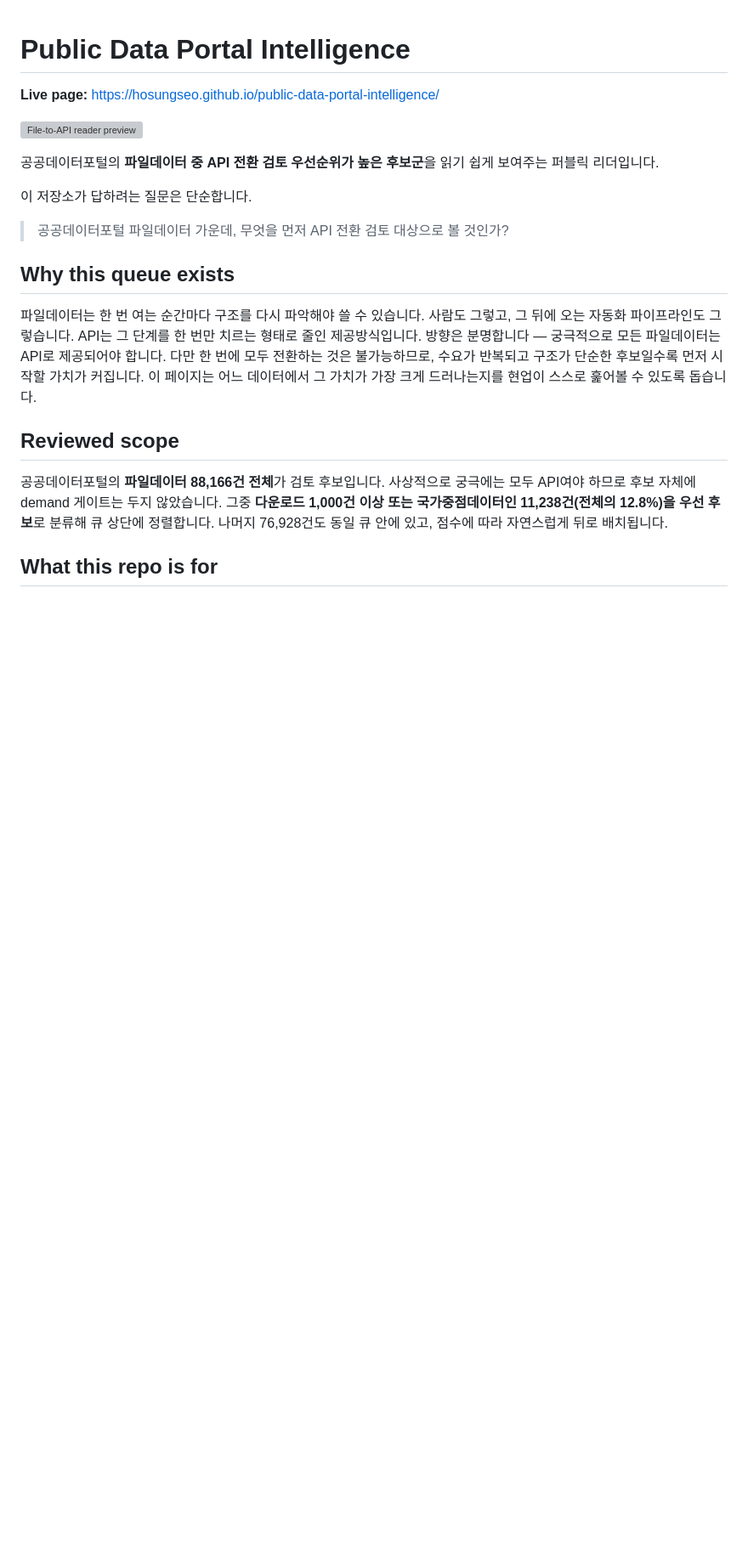
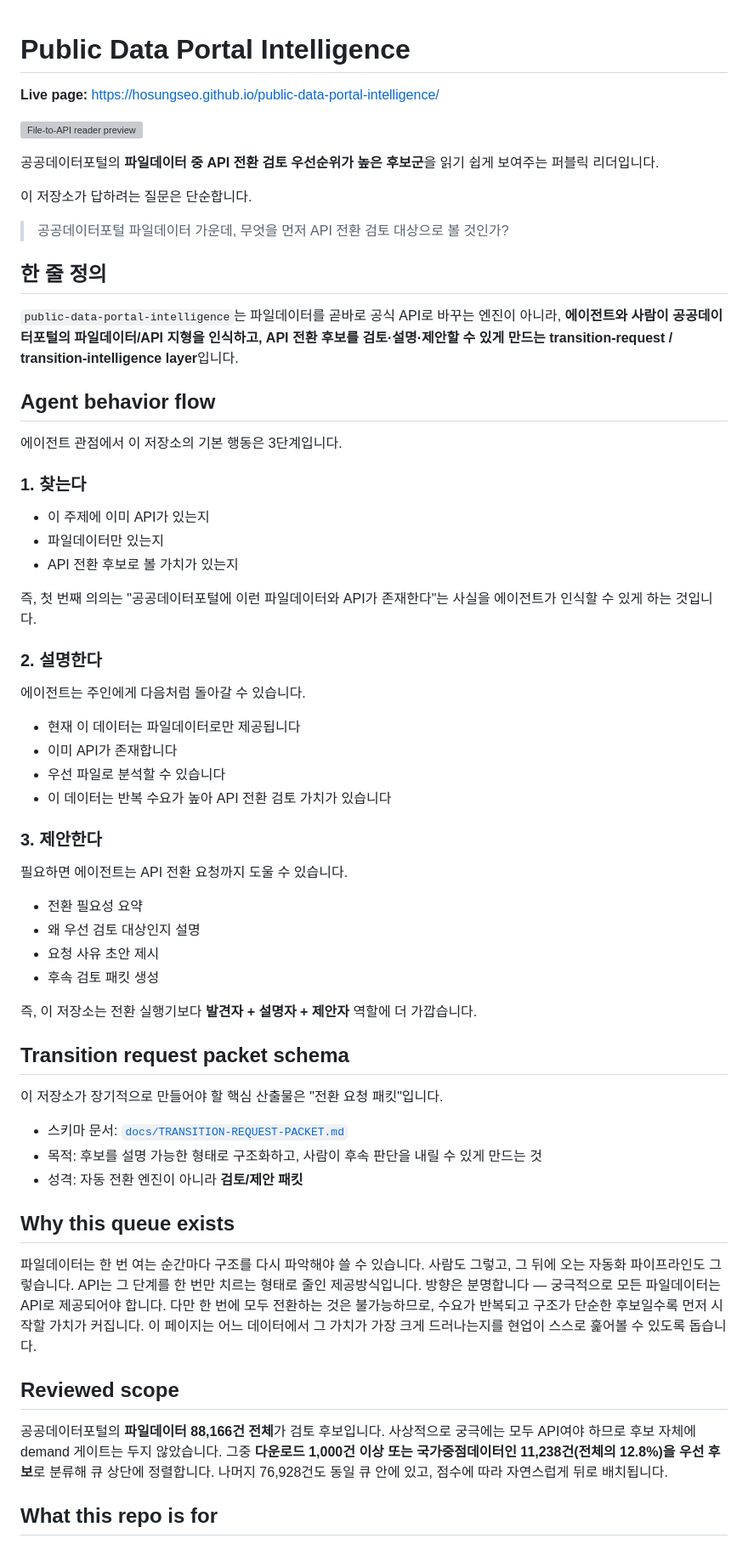
Before and after one commit to hosungseo/public-data-portal-intelligence, a Markdown page: README.md, the part around the change. Shown at 85% size. GitHub-like rendering; blank space fills up the shorter version; grey boxes are pictures that could not be loaded.

Commit message:
docs: formalize transition packet

```diff
--- a/README.md
+++ b/README.md
@@ -9,6 +9,45 @@
 이 저장소가 답하려는 질문은 단순합니다.
 
 > 공공데이터포털 파일데이터 가운데, 무엇을 먼저 API 전환 검토 대상으로 볼 것인가?
+
+## 한 줄 정의
+
+`public-data-portal-intelligence`는 파일데이터를 곧바로 공식 API로 바꾸는 엔진이 아니라, **에이전트와 사람이 공공데이터포털의 파일데이터/API 지형을 인식하고, API 전환 후보를 검토·설명·제안할 수 있게 만드는 transition-request / transition-intelligence layer**입니다.
+
+## Agent behavior flow
+
+에이전트 관점에서 이 저장소의 기본 행동은 3단계입니다.
+
+### 1. 찾는다
+- 이 주제에 이미 API가 있는지
+- 파일데이터만 있는지
+- API 전환 후보로 볼 가치가 있는지
+
+즉, 첫 번째 의의는 "공공데이터포털에 이런 파일데이터와 API가 존재한다"는 사실을 에이전트가 인식할 수 있게 하는 것입니다.
+
+### 2. 설명한다
+에이전트는 주인에게 다음처럼 돌아갈 수 있습니다.
+- 현재 이 데이터는 파일데이터로만 제공됩니다
+- 이미 API가 존재합니다
+- 우선 파일로 분석할 수 있습니다
+- 이 데이터는 반복 수요가 높아 API 전환 검토 가치가 있습니다
+
+### 3. 제안한다
+필요하면 에이전트는 API 전환 요청까지 도울 수 있습니다.
+- 전환 필요성 요약
+- 왜 우선 검토 대상인지 설명
+- 요청 사유 초안 제시
+- 후속 검토 패킷 생성
+
+즉, 이 저장소는 전환 실행기보다 **발견자 + 설명자 + 제안자** 역할에 더 가깝습니다.
+
+## Transition request packet schema
+
+이 저장소가 장기적으로 만들어야 할 핵심 산출물은 "전환 요청 패킷"입니다.
+
+- 스키마 문서: [`docs/TRANSITION-REQUEST-PACKET.md`](docs/TRANSITION-REQUEST-PACKET.md)
+- 목적: 후보를 설명 가능한 형태로 구조화하고, 사람이 후속 판단을 내릴 수 있게 만드는 것
+- 성격: 자동 전환 엔진이 아니라 **검토/제안 패킷**
 
 ## Why this queue exists
 
```
Also changed, not shown: docs/TRANSITION-REQUEST-PACKET.md (added, +127 -0 lines).
